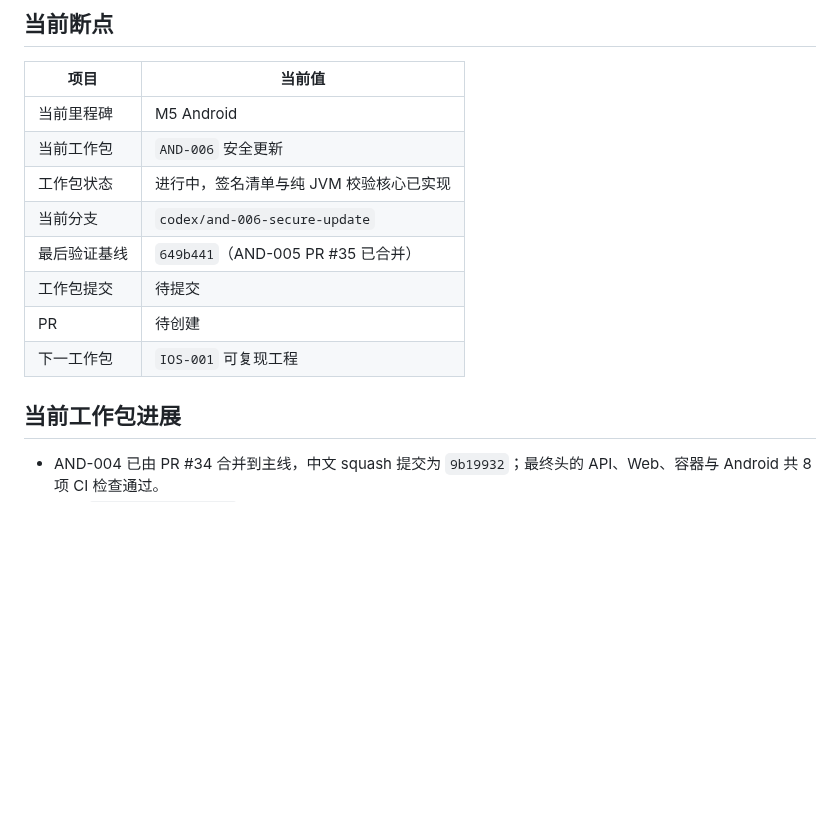
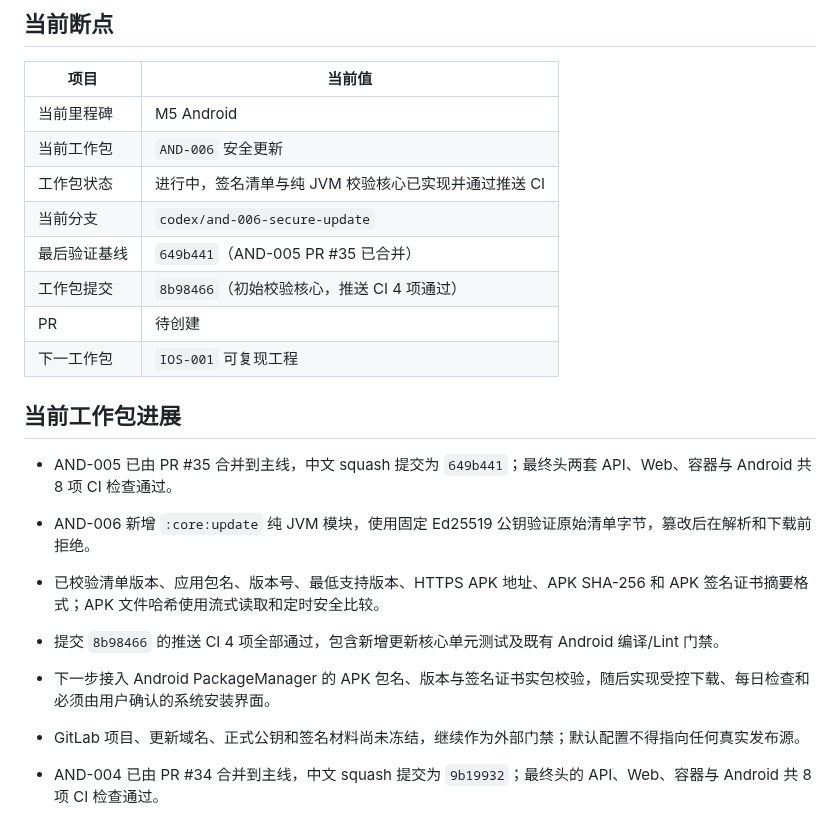
Before and after one commit to j4meshub/SmartScan, a Markdown page: docs/CODEX_PROGRESS.md, the part around the change. Rendered like a GitHub page; blank space fills up the shorter version.

Commit message:
docs: 记录安全更新校验核心门禁
回填 AND-005 主线提交及 AND-006 初始模块推送 CI 4 项通过证据，明确下一断点和外部签名门禁。

```diff
--- a/docs/CODEX_PROGRESS.md
+++ b/docs/CODEX_PROGRESS.md
@@ -8,14 +8,21 @@
 |---|---|
 | 当前里程碑 | M5 Android |
 | 当前工作包 | `AND-006` 安全更新 |
-| 工作包状态 | 进行中，签名清单与纯 JVM 校验核心已实现 |
+| 工作包状态 | 进行中，签名清单与纯 JVM 校验核心已实现并通过推送 CI |
 | 当前分支 | `codex/and-006-secure-update` |
 | 最后验证基线 | `649b441`（AND-005 PR #35 已合并） |
-| 工作包提交 | 待提交 |
+| 工作包提交 | `8b98466`（初始校验核心，推送 CI 4 项通过） |
 | PR | 待创建 |
 | 下一工作包 | `IOS-001` 可复现工程 |
 
 ## 当前工作包进展
+
+- AND-005 已由 PR #35 合并到主线，中文 squash 提交为 `649b441`；最终头两套 API、Web、容器与 Android 共 8 项 CI 检查通过。
+- AND-006 新增 `:core:update` 纯 JVM 模块，使用固定 Ed25519 公钥验证原始清单字节，篡改后在解析和下载前拒绝。
+- 已校验清单版本、应用包名、版本号、最低支持版本、HTTPS APK 地址、APK SHA-256 和 APK 签名证书摘要格式；APK 文件哈希使用流式读取和定时安全比较。
+- 提交 `8b98466` 的推送 CI 4 项全部通过，包含新增更新核心单元测试及既有 Android 编译/Lint 门禁。
+- 下一步接入 Android PackageManager 的 APK 包名、版本与签名证书实包校验，随后实现受控下载、每日检查和必须由用户确认的系统安装界面。
+- GitLab 项目、更新域名、正式公钥和签名材料尚未冻结，继续作为外部门禁；默认配置不得指向任何真实发布源。
 
 - AND-004 已由 PR #34 合并到主线，中文 squash 提交为 `9b19932`；最终头的 API、Web、容器与 Android 共 8 项 CI 检查通过。
 - 新增 `:feature:workspace`，接入项目/页面恢复、完整页序、旋转、四角/滤镜编辑、复核、PDF/JPG 导出和分享入口。
```
